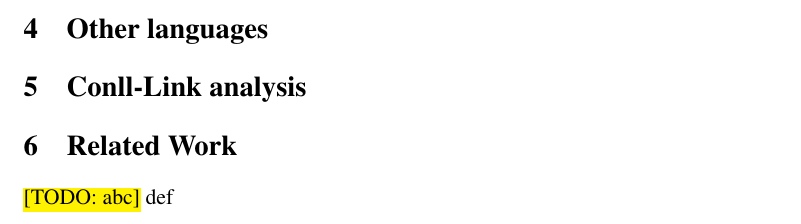
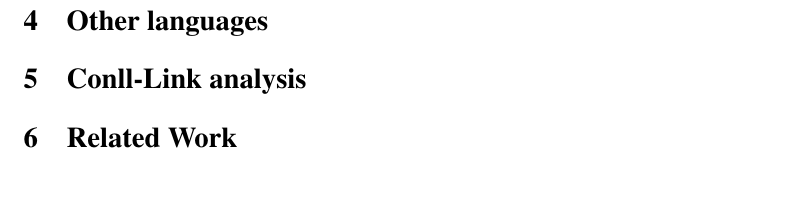
Before and after one commit to junekihong/LinksToDAG, a LaTeX paper (doc/LinksToDAG.tex): part of page 4 of 5 before the commit and part of page 5 of 5 after it, cut so that both start at the same text, the shorter picture padded with empty space. Compiled offline with pdfLaTeX; a LaTeX package or settings file that is missing is left out; a missing bibliography style is replaced by a similar one.

```diff
--- a/doc/LinksToDAG.tex
+++ b/doc/LinksToDAG.tex
@@ -130,7 +130,7 @@
 
 \section{Related Work}
 
-\TODO {abc} def
+
 
 
 
```
Also changed, not shown: 1 other file.
